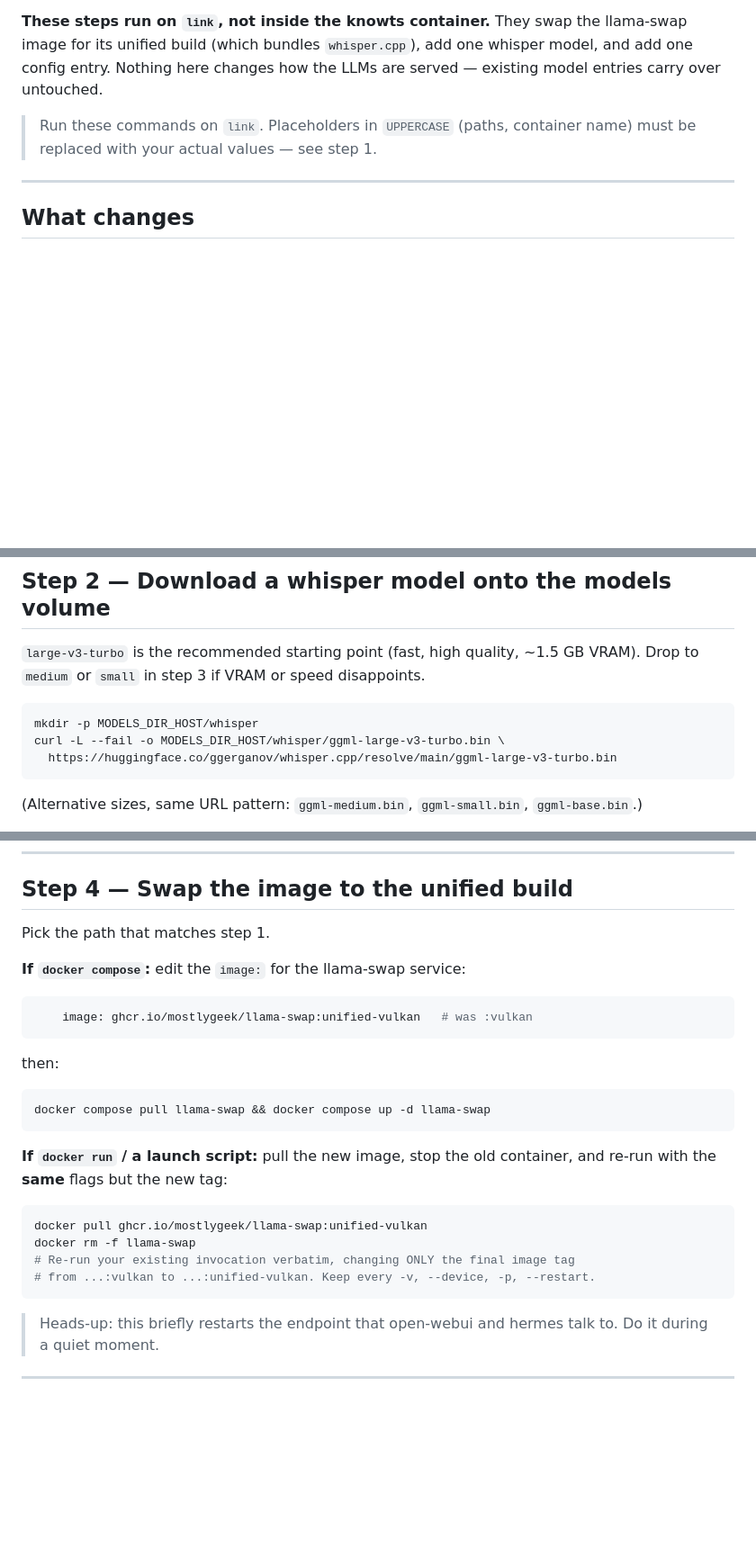
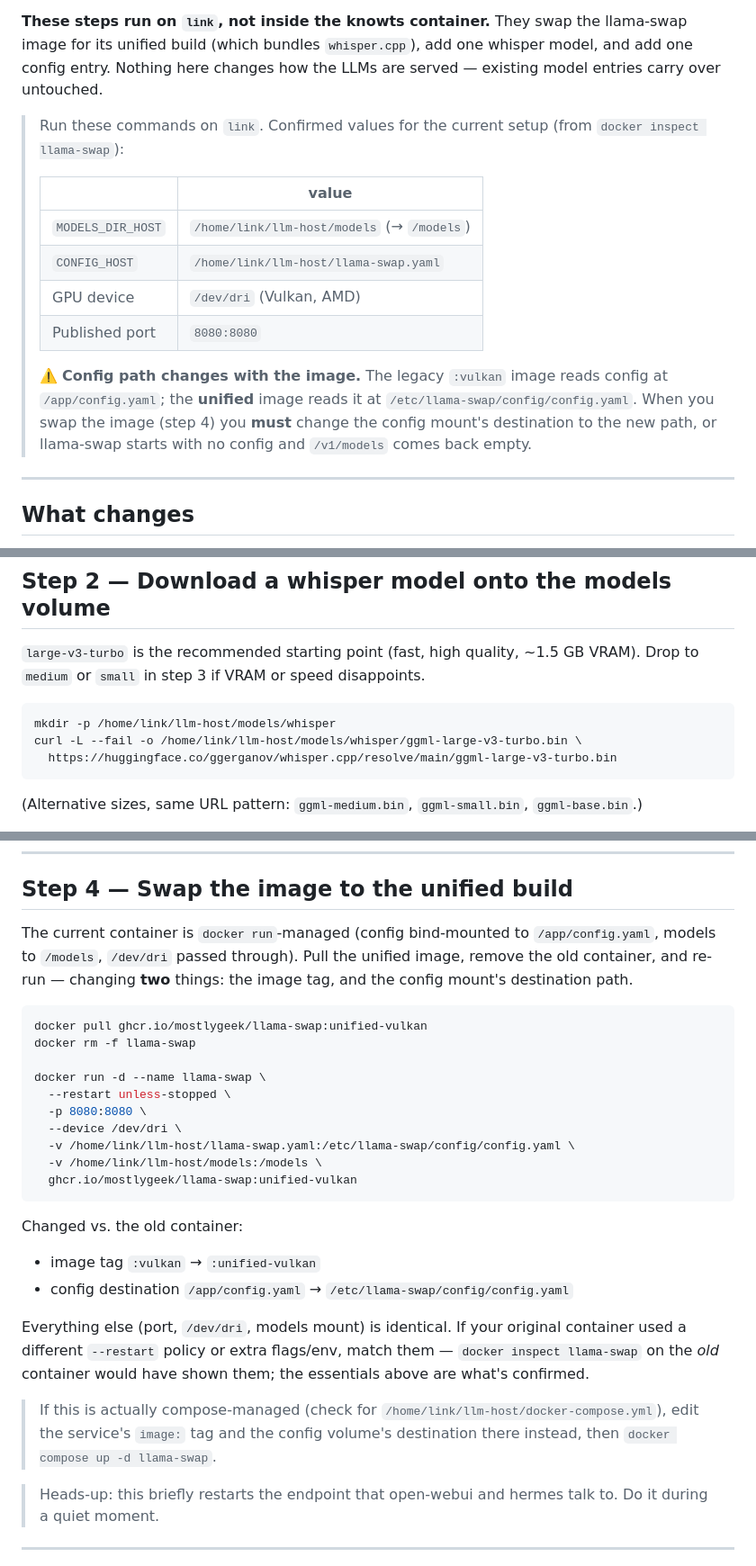
Before and after one commit to codex666-cenotaph/knowts, a Markdown page: deploy/README.md, 3 parts joined by grey strips. Shown at 90% size. Rendered like a GitHub page; blank space fills up the shorter version.

Commit message:
Phase 0: bake in link's confirmed paths and the unified-image config-path fix
docker inspect on link showed config at /app/config.yaml (legacy image),
models at /home/link/llm-host/models, /dev/dri, port 8080. The unified
image reads config at /etc/llama-swap/config/config.yaml instead, so the
config mount destination must change on image swap — documented with a
concrete docker run.

Co-Authored-By: Claude Fable 5 <noreply@anthropic.com>
Claude-Session: https://claude.ai/code/session_01JdvqoZcTJd3s7vgJRmKwuv

````diff
--- a/deploy/README.md
+++ b/deploy/README.md
@@ -10,8 +10,21 @@ llama-swap image for its unified build (which bundles `whisper.cpp`), add one
 whisper model, and add one config entry. Nothing here changes how the LLMs are
 served — existing model entries carry over untouched.
 
-> Run these commands on `link`. Placeholders in `UPPERCASE` (paths, container
-> name) must be replaced with your actual values — see step 1.
+> Run these commands on `link`. Confirmed values for the current setup (from
+> `docker inspect llama-swap`):
+>
+> | | value |
+> |---|---|
+> | `MODELS_DIR_HOST` | `/home/link/llm-host/models` (→ `/models`) |
+> | `CONFIG_HOST` | `/home/link/llm-host/llama-swap.yaml` |
+> | GPU device | `/dev/dri` (Vulkan, AMD) |
+> | Published port | `8080:8080` |
+>
+> ⚠️ **Config path changes with the image.** The legacy `:vulkan` image reads
+> config at `/app/config.yaml`; the **unified** image reads it at
+> `/etc/llama-swap/config/config.yaml`. When you swap the image (step 4) you
+> **must** change the config mount's destination to the new path, or llama-swap
+> starts with no config and `/v1/models` comes back empty.
 
 ---
 
@@ -57,8 +70,8 @@ than re-running `docker run`.
 VRAM). Drop to `medium` or `small` in step 3 if VRAM or speed disappoints.
 
 ```sh
-mkdir -p MODELS_DIR_HOST/whisper
-curl -L --fail -o MODELS_DIR_HOST/whisper/ggml-large-v3-turbo.bin \
+mkdir -p /home/link/llm-host/models/whisper
+curl -L --fail -o /home/link/llm-host/models/whisper/ggml-large-v3-turbo.bin \
   https://huggingface.co/ggerganov/whisper.cpp/resolve/main/ggml-large-v3-turbo.bin
 ```
 
@@ -85,29 +98,37 @@ LLMs on the shared GPU).
 
 ## Step 4 — Swap the image to the unified build
 
-Pick the path that matches step 1.
-
-**If `docker compose`:** edit the `image:` for the llama-swap service:
-
-```yaml
-    image: ghcr.io/mostlygeek/llama-swap:unified-vulkan   # was :vulkan
-```
-
-then:
-
-```sh
-docker compose pull llama-swap && docker compose up -d llama-swap
-```
-
-**If `docker run` / a launch script:** pull the new image, stop the old
-container, and re-run with the **same** flags but the new tag:
+The current container is `docker run`-managed (config bind-mounted to
+`/app/config.yaml`, models to `/models`, `/dev/dri` passed through). Pull the
+unified image, remove the old container, and re-run — changing **two** things:
+the image tag, and the config mount's destination path.
 
 ```sh
 docker pull ghcr.io/mostlygeek/llama-swap:unified-vulkan
 docker rm -f llama-swap
-# Re-run your existing invocation verbatim, changing ONLY the final image tag
-# from ...:vulkan to ...:unified-vulkan. Keep every -v, --device, -p, --restart.
+
+docker run -d --name llama-swap \
+  --restart unless-stopped \
+  -p 8080:8080 \
+  --device /dev/dri \
+  -v /home/link/llm-host/llama-swap.yaml:/etc/llama-swap/config/config.yaml \
+  -v /home/link/llm-host/models:/models \
+  ghcr.io/mostlygeek/llama-swap:unified-vulkan
 ```
+
+Changed vs. the old container:
+- image tag `:vulkan` → `:unified-vulkan`
+- config destination `/app/config.yaml` → `/etc/llama-swap/config/config.yaml`
+
+Everything else (port, `/dev/dri`, models mount) is identical. If your original
+container used a different `--restart` policy or extra flags/env, match them —
+`docker inspect llama-swap` on the *old* container would have shown them; the
+essentials above are what's confirmed.
+
+> If this is actually compose-managed (check for
+> `/home/link/llm-host/docker-compose.yml`), edit the service's `image:` tag and
+> the config volume's destination there instead, then
+> `docker compose up -d llama-swap`.
 
 > Heads-up: this briefly restarts the endpoint that open-webui and hermes talk
 > to. Do it during a quiet moment.
````
